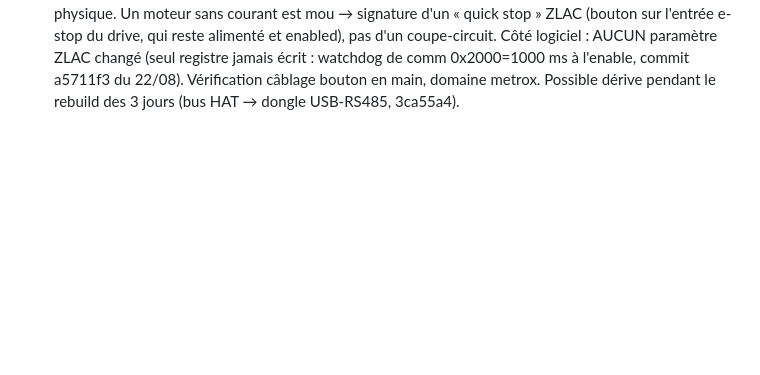
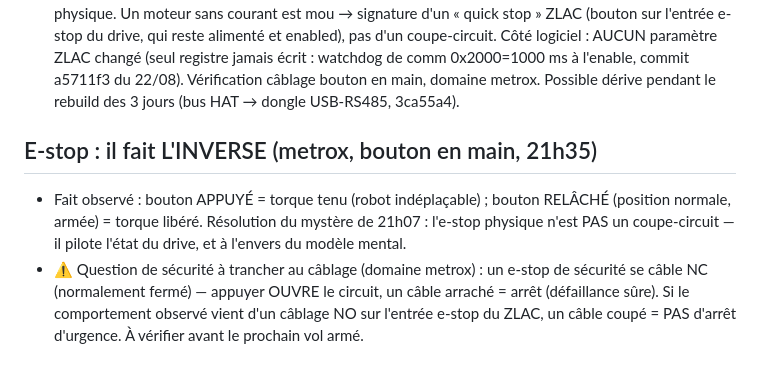
Before and after one commit to metrox-eth/vector-dimos, a Markdown page: docs/notes_etabli.md, the part around the change. Drawn GitHub-style; blank space fills up the shorter version.

Commit message:
notes: e-stop inverse (appuye=torque tenu, relache=libere) - question NC/NO a trancher avant le prochain vol arme

```diff
--- a/docs/notes_etabli.md
+++ b/docs/notes_etabli.md
@@ -184,3 +184,15 @@
   0x2000=1000 ms à l'enable, commit a5711f3 du 22/08). Vérification câblage
   bouton en main, domaine metrox. Possible dérive pendant le rebuild des
   3 jours (bus HAT → dongle USB-RS485, 3ca55a4).
+
+## E-stop : il fait L'INVERSE (metrox, bouton en main, 21h35)
+
+- Fait observé : bouton APPUYÉ = torque tenu (robot indéplaçable) ; bouton
+  RELÂCHÉ (position normale, armée) = torque libéré. Résolution du mystère
+  de 21h07 : l'e-stop physique n'est PAS un coupe-circuit — il pilote l'état
+  du drive, et à l'envers du modèle mental.
+- ⚠ Question de sécurité à trancher au câblage (domaine metrox) : un e-stop
+  de sécurité se câble NC (normalement fermé) — appuyer OUVRE le circuit,
+  un câble arraché = arrêt (défaillance sûre). Si le comportement observé
+  vient d'un câblage NO sur l'entrée e-stop du ZLAC, un câble coupé =
+  PAS d'arrêt d'urgence. À vérifier avant le prochain vol armé.
```
